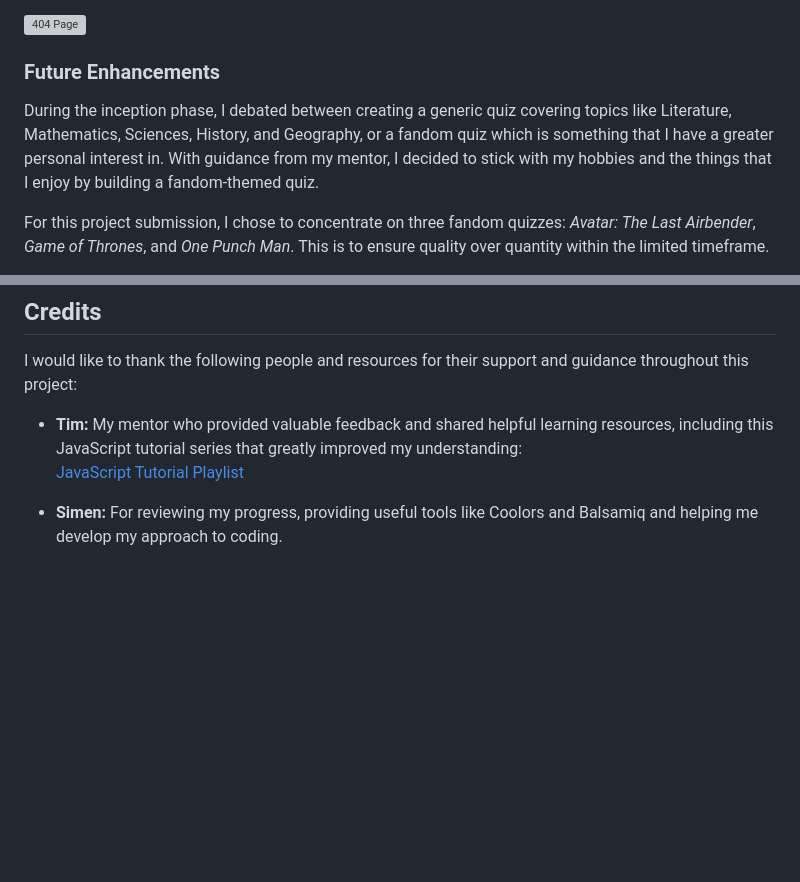
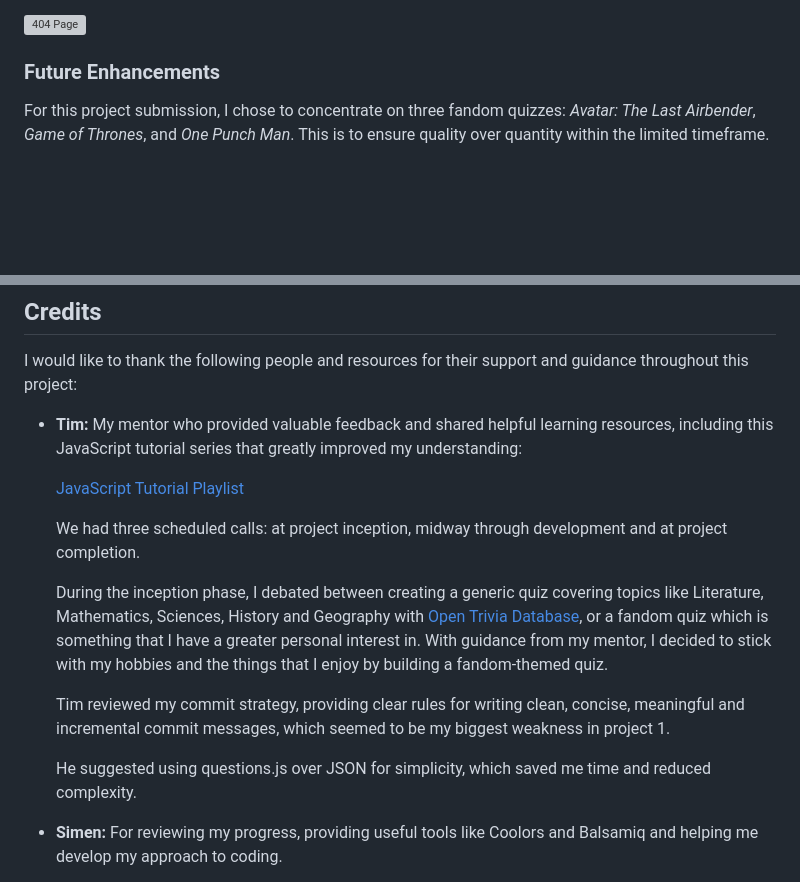
Before and after one commit to LouisCE/fandom-challenge, a Markdown page: README.md, 2 parts joined by grey strips. Drawn GitHub-style; blank space fills up the shorter version; grey boxes are pictures that could not be loaded.

Commit message:
Update credits with detailed mentor acknowledgement

```diff
--- a/README.md
+++ b/README.md
@@ -194,8 +194,6 @@ I added a fun and onbrand custom 404 error page to handle broken or mistyped URL
 ![404 Page](assets/images/404.png)
 
 ### Future Enhancements
-
-During the inception phase, I debated between creating a generic quiz covering topics like Literature, Mathematics, Sciences, History, and Geography, or a fandom quiz which is something that I have a greater personal interest in. With guidance from my mentor, I decided to stick with my hobbies and the things that I enjoy by building a fandom-themed quiz.
 
 For this project submission, I chose to concentrate on three fandom quizzes: *Avatar: The Last Airbender*, *Game of Thrones*, and *One Punch Man*. This is to ensure quality over quantity within the limited timeframe.
 
@@ -495,7 +493,16 @@ To clone the project:
 I would like to thank the following people and resources for their support and guidance throughout this project:
 
 - **Tim:** My mentor who provided valuable feedback and shared helpful learning resources, including this JavaScript tutorial series that greatly improved my understanding:
+
   [JavaScript Tutorial Playlist](https://www.youtube.com/playlist?list=PLu8EoSxDXHP6CGK4YVJhL_VWetA865GOH)
+
+  We had three scheduled calls: at project inception, midway through development and at project completion.
+
+  During the inception phase, I debated between creating a generic quiz covering topics like Literature, Mathematics, Sciences, History and Geography with [Open Trivia Database](https://opentdb.com/), or a fandom quiz which is something that I have a greater personal interest in. With guidance from my mentor, I decided to stick with my hobbies and the things that I enjoy by building a fandom-themed quiz.
+
+  Tim reviewed my commit strategy, providing clear rules for writing clean, concise, meaningful and incremental commit messages, which seemed to be my biggest weakness in project 1.
+
+  He suggested using questions.js over JSON for simplicity, which saved me time and reduced complexity.
 
 - **Simen:** For reviewing my progress, providing useful tools like Coolors and Balsamiq and helping me develop my approach to coding.
 
```
